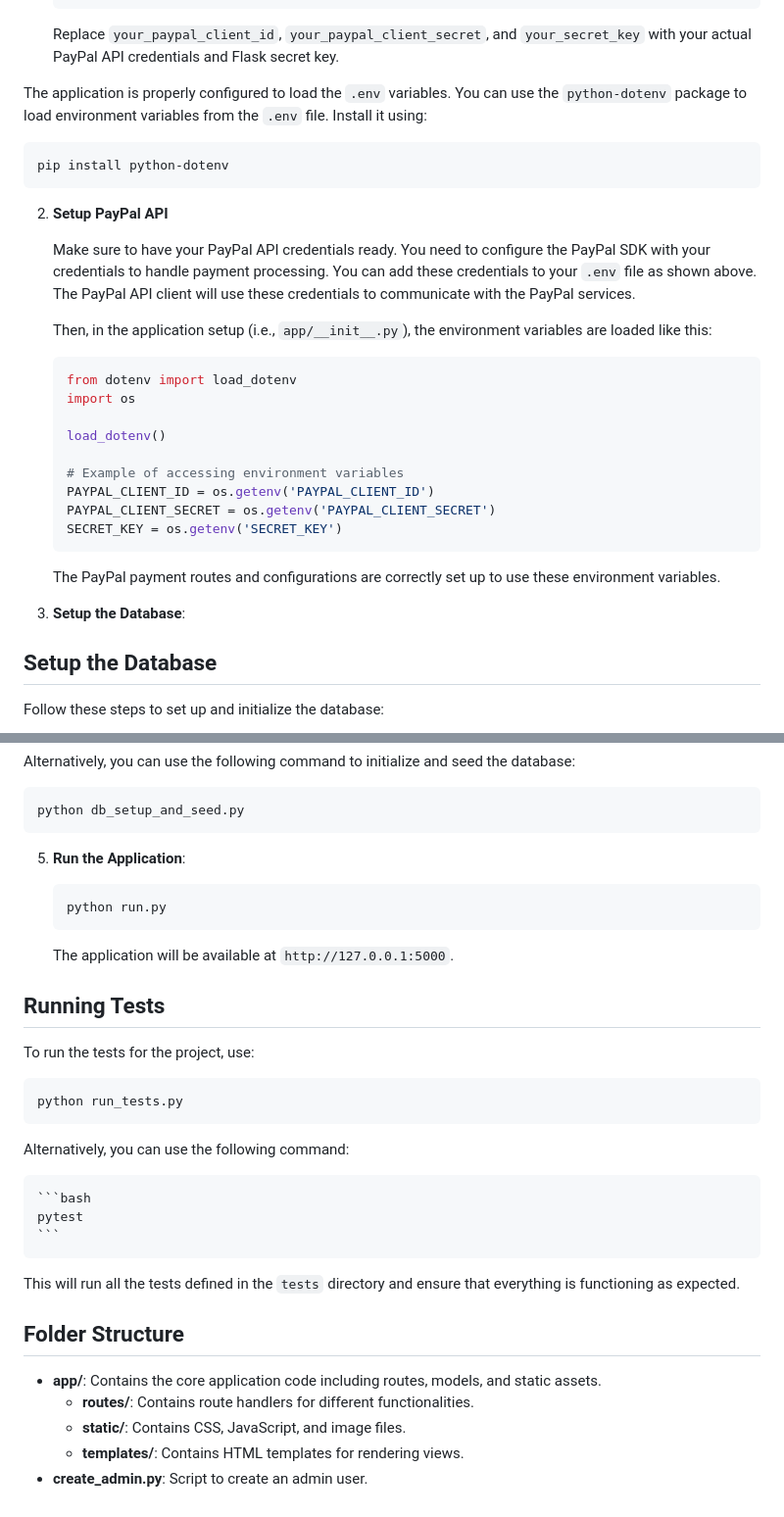
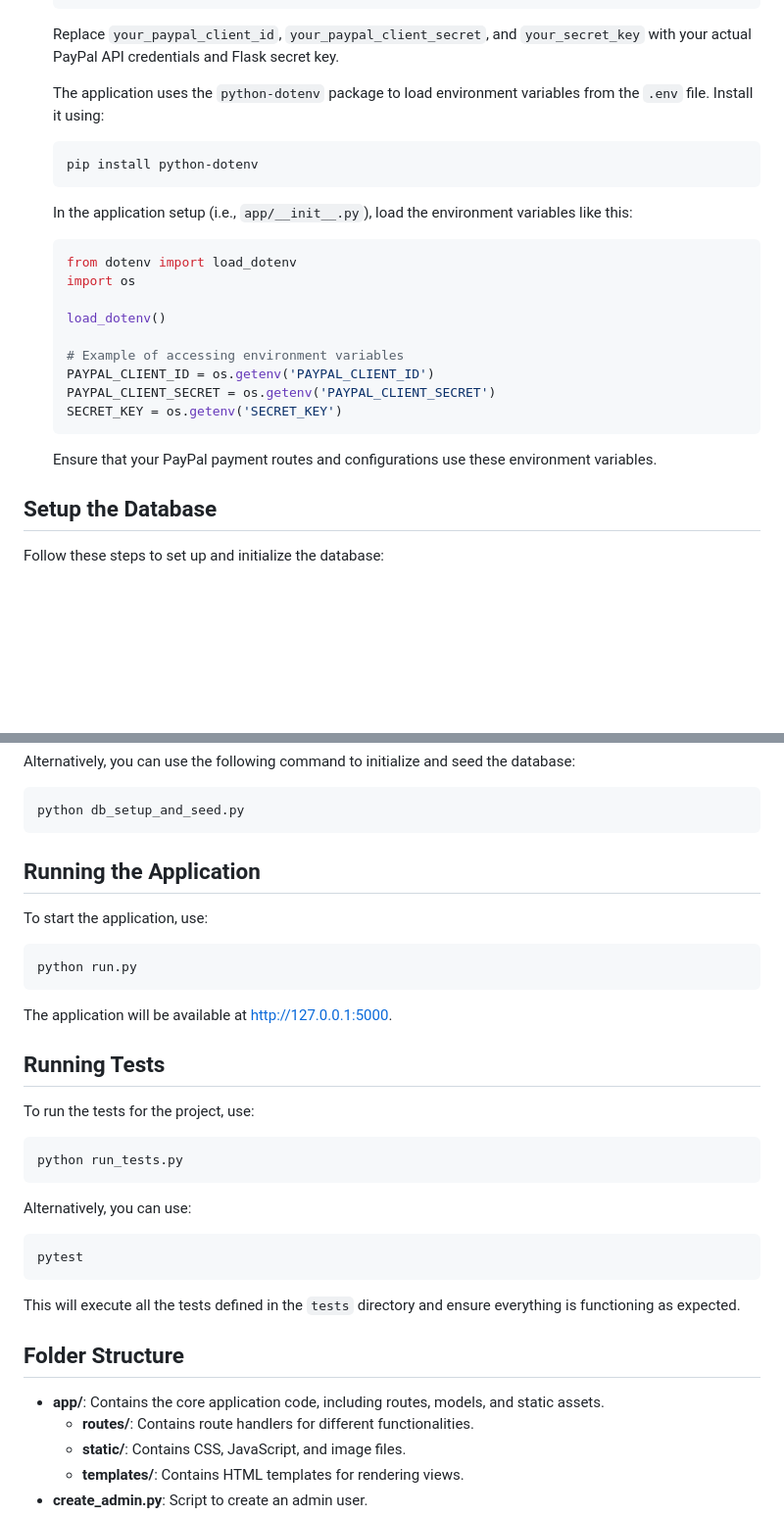
Before and after one commit to Isaac-Ndirangu-Muturi-749/Quick-Eats-and-Drinks, a Markdown page: README.md, 2 parts joined by grey strips. Shown at 98% size. Rendered like a GitHub page; blank space fills up the shorter version.

````diff
--- a/README.md
+++ b/README.md
@@ -84,17 +87,13 @@ This section provides instructions for creating and configuring the `.env` file
 
    Replace `your_paypal_client_id`, `your_paypal_client_secret`, and `your_secret_key` with your actual PayPal API credentials and Flask secret key.
 
-  The application is properly configured to load the `.env` variables. You can use the `python-dotenv` package to load environment variables from the `.env` file. Install it using:
+   The application uses the `python-dotenv` package to load environment variables from the `.env` file. Install it using:
 
    ```bash
    pip install python-dotenv
    ```
 
-2. **Setup PayPal API**
-
-   Make sure to have your PayPal API credentials ready. You need to configure the PayPal SDK with your credentials to handle payment processing. You can add these credentials to your `.env` file as shown above. The PayPal API client will use these credentials to communicate with the PayPal services.
-
-   Then, in the application setup (i.e., `app/__init__.py`), the environment variables are loaded like this:
+   In the application setup (i.e., `app/__init__.py`), load the environment variables like this:
 
    ```python
    from dotenv import load_dotenv
@@ -108,10 +107,7 @@ This section provides instructions for creating and configuring the `.env` file
    SECRET_KEY = os.getenv('SECRET_KEY')
    ```
 
-   The PayPal payment routes and configurations are correctly set up to use these environment variables.
-
-
-4. **Setup the Database**:
+   Ensure that your PayPal payment routes and configurations use these environment variables.
 
 ## Setup the Database
 
@@ -160,13 +156,15 @@ f. **Seed the Database with Initial Data**:
    python db_setup_and_seed.py
    ```
 
-5. **Run the Application**:
+## Running the Application
+
+To start the application, use:
 
    ```bash
    python run.py
    ```
 
-   The application will be available at `http://127.0.0.1:5000`.
+   The application will be available at [http://127.0.0.1:5000](http://127.0.0.1:5000).
 
 ## Running Tests
 
@@ -175,17 +173,18 @@ To run the tests for the project, use:
    ```bash
    python run_tests.py
    ```
-   Alternatively, you can use the following command:
 
-    ```bash
-    pytest
-    ```
+   Alternatively, you can use:
 
-This will run all the tests defined in the `tests` directory and ensure that everything is functioning as expected.
+   ```bash
+   pytest
+   ```
+
+   This will execute all the tests defined in the `tests` directory and ensure everything is functioning as expected.
 
 ## Folder Structure
 
-- **app/**: Contains the core application code including routes, models, and static assets.
+- **app/**: Contains the core application code, including routes, models, and static assets.
   - **routes/**: Contains route handlers for different functionalities.
   - **static/**: Contains CSS, JavaScript, and image files.
   - **templates/**: Contains HTML templates for rendering views.
````
Also changed, not shown: other parts of README.md (+12 -15 lines).
